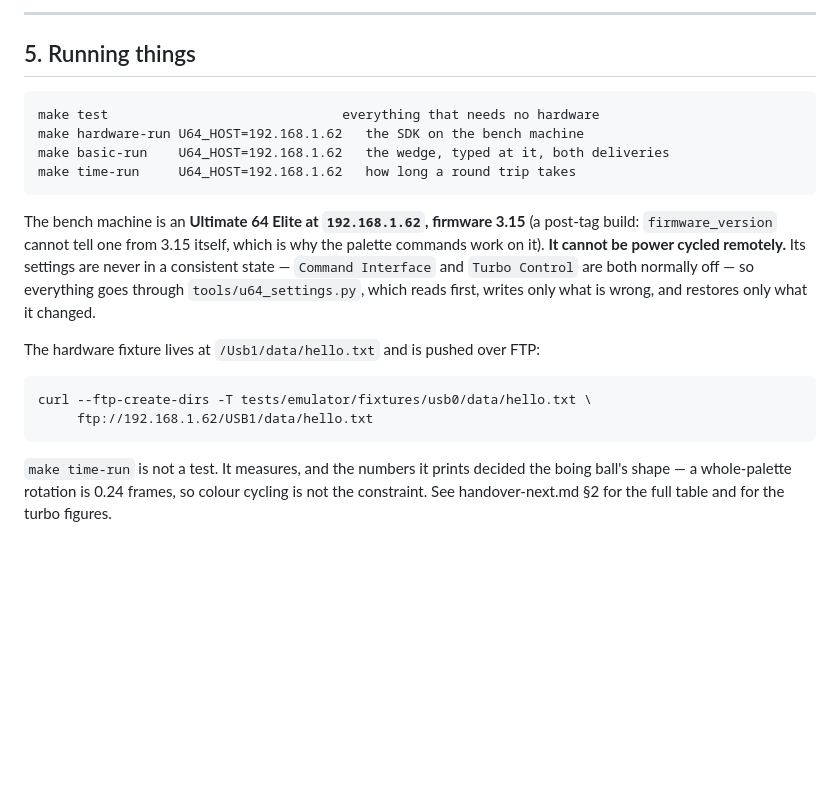
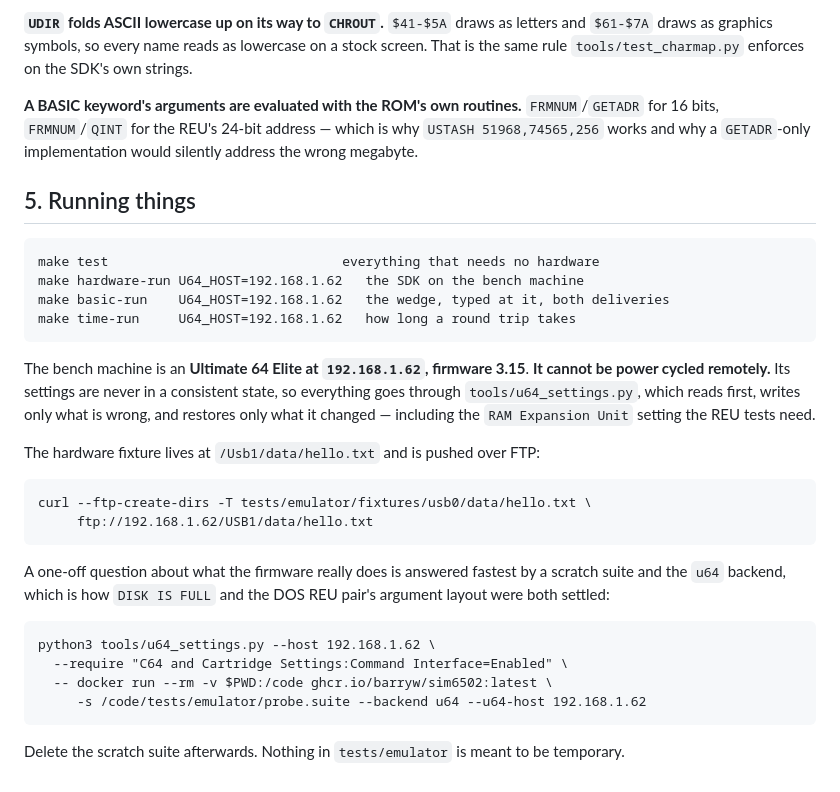
Before and after one commit to barryw/ultimate-uci-sdk, a Markdown page: docs/handover-phase3.md, the part around one of its changes. Rendered like a GitHub page; blank space fills up the shorter version.

````diff
--- a/docs/handover-phase3.md
+++ b/docs/handover-phase3.md
@@ -204,5 +167,13 @@ the UCI at all.
 
----
+**`UDIR` folds ASCII lowercase up on its way to `CHROUT`.** `$41-$5A` draws as
+letters and `$61-$7A` draws as graphics symbols, so every name reads as
+lowercase on a stock screen. That is the same rule `tools/test_charmap.py`
+enforces on the SDK's own strings.
+
+**A BASIC keyword's arguments are evaluated with the ROM's own routines.**
+`FRMNUM`/`GETADR` for 16 bits, `FRMNUM`/`QINT` for the REU's 24-bit address —
+which is why `USTASH 51968,74565,256` works and why a `GETADR`-only
+implementation would silently address the wrong megabyte.
 
 ## 5. Running things
 
@@ -213,13 +184,11 @@ make basic-run    U64_HOST=192.168.1.62   the wedge, typed at it, both deliverie
 make time-run     U64_HOST=192.168.1.62   how long a round trip takes
 ```
 
-The bench machine is an **Ultimate 64 Elite at `192.168.1.62`, firmware 3.15**
-(a post-tag build: `firmware_version` cannot tell one from 3.15 itself, which is
-why the palette commands work on it). **It cannot be power cycled remotely.**
-Its settings are never in a consistent state — `Command Interface` and
-`Turbo Control` are both normally off — so everything goes through
-`tools/u64_settings.py`, which reads first, writes only what is wrong, and
-restores only what it changed.
+The bench machine is an **Ultimate 64 Elite at `192.168.1.62`, firmware 3.15**.
+**It cannot be power cycled remotely.** Its settings are never in a consistent
+state, so everything goes through `tools/u64_settings.py`, which reads first,
+writes only what is wrong, and restores only what it changed — including the
+`RAM Expansion Unit` setting the REU tests need.
 
 The hardware fixture lives at `/Usb1/data/hello.txt` and is pushed over FTP:
 
@@ -228,7 +197,16 @@ curl --ftp-create-dirs -T tests/emulator/fixtures/usb0/data/hello.txt \
      ftp://192.168.1.62/USB1/data/hello.txt
 ```
 
-`make time-run` is not a test. It measures, and the numbers it prints decided
-the boing ball's shape — a whole-palette rotation is 0.24 frames, so colour
-cycling is not the constraint. See handover-next.md §2 for the full table and
-for the turbo figures.
+A one-off question about what the firmware really does is answered fastest by a
+scratch suite and the `u64` backend, which is how `DISK IS FULL` and the DOS REU
+pair's argument layout were both settled:
+
+```
+python3 tools/u64_settings.py --host 192.168.1.62 \
+  --require "C64 and Cartridge Settings:Command Interface=Enabled" \
+  -- docker run --rm -v $PWD:/code ghcr.io/barryw/sim6502:latest \
+     -s /code/tests/emulator/probe.suite --backend u64 --u64-host 192.168.1.62
+```
+
+Delete the scratch suite afterwards. Nothing in `tests/emulator` is meant to be
+temporary.
````
Also changed, not shown: other parts of docs/handover-phase3.md (+118 -155 lines), docs/handover.md (+27 -19 lines).
